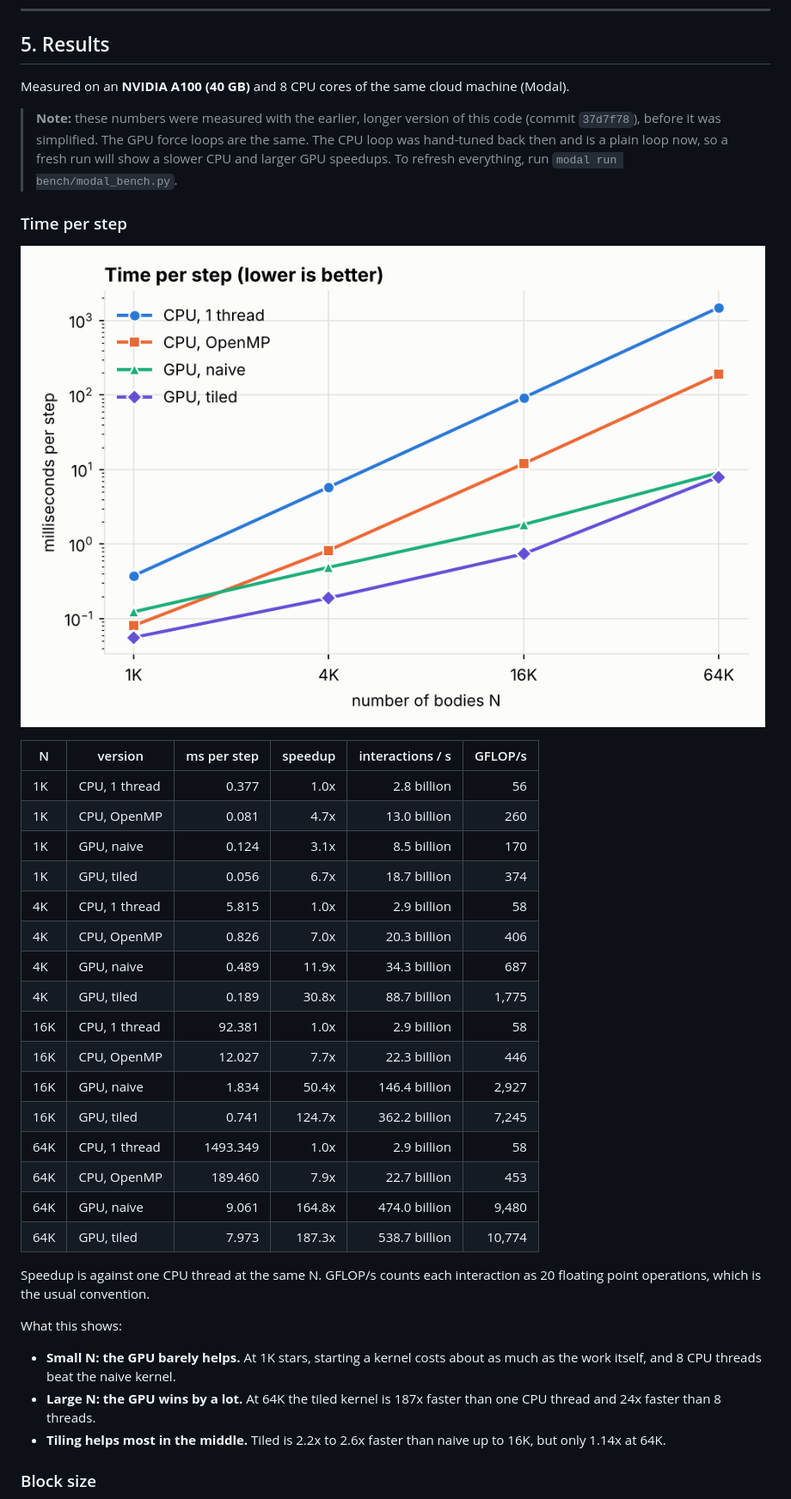
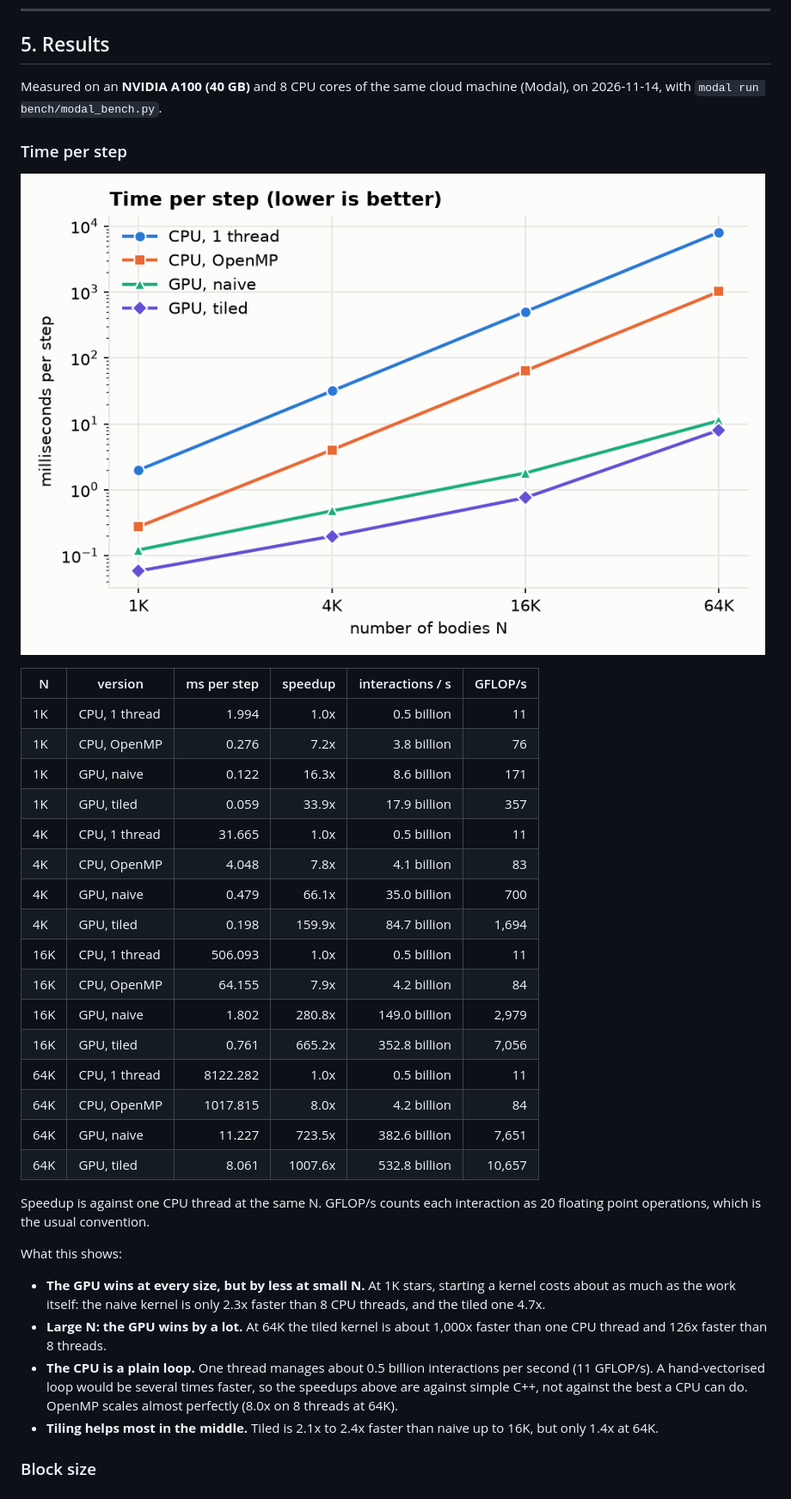
Before and after one commit to colmeabhi/parallelized-nbody-simulation-cuda-cpp, a Markdown page: README.md, the part around one of its changes. Shown at 86% size. Rendered like a GitHub page; pictures changed too: results/scaling.png.

```diff
--- a/README.md
+++ b/README.md
@@ -133,13 +134,7 @@ How do we know a simulation is accurate? **Total energy should stay constant.**
 ## 5. Results
 
 Measured on an **NVIDIA A100 (40 GB)** and 8 CPU cores of the same cloud
-machine (Modal).
-
-> **Note:** these numbers were measured with the earlier, longer version of
-> this code (commit `37d7f78`), before it was simplified. The GPU force loops
-> are the same. The CPU loop was hand-tuned back then and is a plain loop now,
-> so a fresh run will show a slower CPU and larger GPU speedups. To refresh
-> everything, run `modal run bench/modal_bench.py`.
+machine (Modal), on 2026-11-14, with `modal run bench/modal_bench.py`.
 
 ### Time per step
 
@@ -147,34 +142,40 @@ machine (Modal).
 
 | N | version | ms per step | speedup | interactions / s | GFLOP/s |
 |---|---|--:|--:|--:|--:|
-| 1K | CPU, 1 thread | 0.377 | 1.0x | 2.8 billion | 56 |
-| 1K | CPU, OpenMP | 0.081 | 4.7x | 13.0 billion | 260 |
-| 1K | GPU, naive | 0.124 | 3.1x | 8.5 billion | 170 |
-| 1K | GPU, tiled | 0.056 | 6.7x | 18.7 billion | 374 |
-| 4K | CPU, 1 thread | 5.815 | 1.0x | 2.9 billion | 58 |
-| 4K | CPU, OpenMP | 0.826 | 7.0x | 20.3 billion | 406 |
-| 4K | GPU, naive | 0.489 | 11.9x | 34.3 billion | 687 |
-| 4K | GPU, tiled | 0.189 | 30.8x | 88.7 billion | 1,775 |
-| 16K | CPU, 1 thread | 92.381 | 1.0x | 2.9 billion | 58 |
-| 16K | CPU, OpenMP | 12.027 | 7.7x | 22.3 billion | 446 |
-| 16K | GPU, naive | 1.834 | 50.4x | 146.4 billion | 2,927 |
-| 16K | GPU, tiled | 0.741 | 124.7x | 362.2 billion | 7,245 |
-| 64K | CPU, 1 thread | 1493.349 | 1.0x | 2.9 billion | 58 |
-| 64K | CPU, OpenMP | 189.460 | 7.9x | 22.7 billion | 453 |
-| 64K | GPU, naive | 9.061 | 164.8x | 474.0 billion | 9,480 |
-| 64K | GPU, tiled | 7.973 | 187.3x | 538.7 billion | 10,774 |
+| 1K | CPU, 1 thread | 1.994 | 1.0x | 0.5 billion | 11 |
+| 1K | CPU, OpenMP | 0.276 | 7.2x | 3.8 billion | 76 |
+| 1K | GPU, naive | 0.122 | 16.3x | 8.6 billion | 171 |
+| 1K | GPU, tiled | 0.059 | 33.9x | 17.9 billion | 357 |
+| 4K | CPU, 1 thread | 31.665 | 1.0x | 0.5 billion | 11 |
+| 4K | CPU, OpenMP | 4.048 | 7.8x | 4.1 billion | 83 |
+| 4K | GPU, naive | 0.479 | 66.1x | 35.0 billion | 700 |
+| 4K | GPU, tiled | 0.198 | 159.9x | 84.7 billion | 1,694 |
+| 16K | CPU, 1 thread | 506.093 | 1.0x | 0.5 billion | 11 |
+| 16K | CPU, OpenMP | 64.155 | 7.9x | 4.2 billion | 84 |
+| 16K | GPU, naive | 1.802 | 280.8x | 149.0 billion | 2,979 |
+| 16K | GPU, tiled | 0.761 | 665.2x | 352.8 billion | 7,056 |
+| 64K | CPU, 1 thread | 8122.282 | 1.0x | 0.5 billion | 11 |
+| 64K | CPU, OpenMP | 1017.815 | 8.0x | 4.2 billion | 84 |
+| 64K | GPU, naive | 11.227 | 723.5x | 382.6 billion | 7,651 |
+| 64K | GPU, tiled | 8.061 | 1007.6x | 532.8 billion | 10,657 |
 
 Speedup is against one CPU thread at the same N. GFLOP/s counts each
 interaction as 20 floating point operations, which is the usual convention.
 
 What this shows:
 
-- **Small N: the GPU barely helps.** At 1K stars, starting a kernel costs
-  about as much as the work itself, and 8 CPU threads beat the naive kernel.
-- **Large N: the GPU wins by a lot.** At 64K the tiled kernel is 187x faster
-  than one CPU thread and 24x faster than 8 threads.
-- **Tiling helps most in the middle.** Tiled is 2.2x to 2.6x faster than
-  naive up to 16K, but only 1.14x at 64K.
+- **The GPU wins at every size, but by less at small N.** At 1K stars,
+  starting a kernel costs about as much as the work itself: the naive kernel
+  is only 2.3x faster than 8 CPU threads, and the tiled one 4.7x.
+- **Large N: the GPU wins by a lot.** At 64K the tiled kernel is about 1,000x
+  faster than one CPU thread and 126x faster than 8 threads.
+- **The CPU is a plain loop.** One thread manages about 0.5 billion
+  interactions per second (11 GFLOP/s). A hand-vectorised loop would be
+  several times faster, so the speedups above are against simple C++, not
+  against the best a CPU can do. OpenMP scales almost perfectly (8.0x on 8
+  threads at 64K).
+- **Tiling helps most in the middle.** Tiled is 2.1x to 2.4x faster than
+  naive up to 16K, but only 1.4x at 64K.
 
 ### Block size
 
```
Also changed, not shown: other parts of README.md (+15 -13 lines), results/table.md (+16 -16 lines), results/block_sweep.png, results/energy.png, 8 other files.
